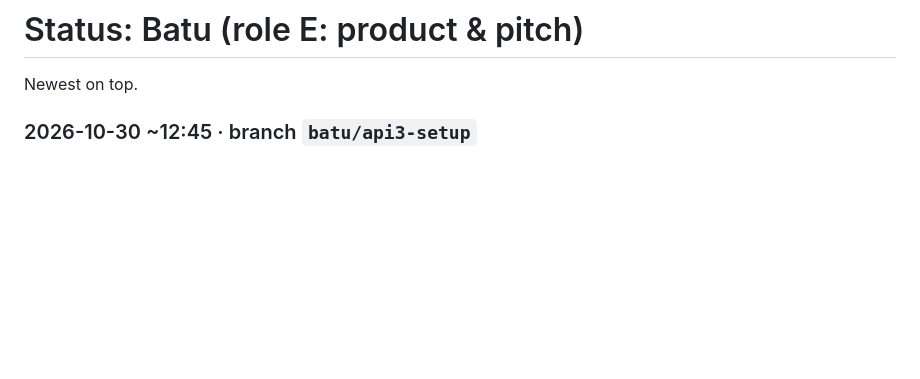
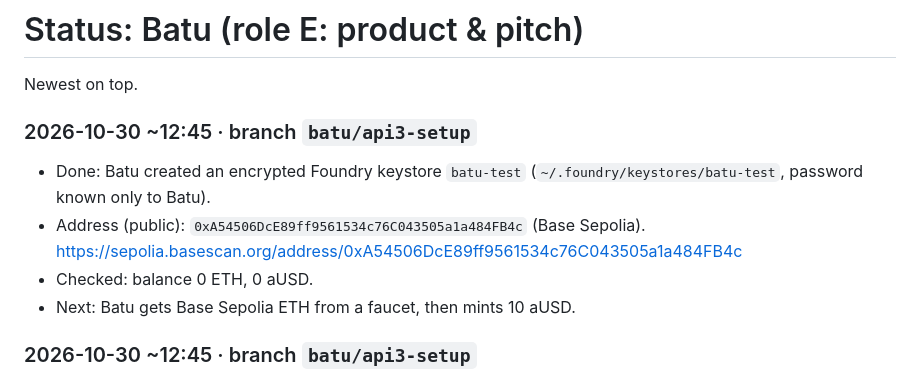
Before and after one commit to julienlmu/tumblockchain-powerpuffboys, a Markdown page: docs/status/batu.md, the part around the change. Rendered like a GitHub page; blank space fills up the shorter version.

Commit message:
docs: Batu's Base Sepolia test wallet address
Co-Authored-By: Claude Opus 5.5 <noreply@anthropic.com>

```diff
--- a/docs/status/batu.md
+++ b/docs/status/batu.md
@@ -1,6 +1,12 @@
 # Status: Batu (role E: product & pitch)
 
 Newest on top.
+
+### 2026-10-30 ~12:45 · branch `batu/api3-setup`
+- Done: Batu created an encrypted Foundry keystore `batu-test` (`~/.foundry/keystores/batu-test`, password known only to Batu).
+- Address (public): `0xA54506DcE89ff9561534c76C043505a1a484FB4c` (Base Sepolia). https://sepolia.basescan.org/address/0xA54506DcE89ff9561534c76C043505a1a484FB4c
+- Checked: balance 0 ETH, 0 aUSD.
+- Next: Batu gets Base Sepolia ETH from a faucet, then mints 10 aUSD.
 
 ### 2026-10-30 ~12:45 · branch `batu/api3-setup`
 - Context: Ulaş is working on an idea that uses Cardano and API3 together, on his own branch. Until then Batu prepares what every option needs: an EVM test wallet with Base Sepolia ETH and aUSD.
```
